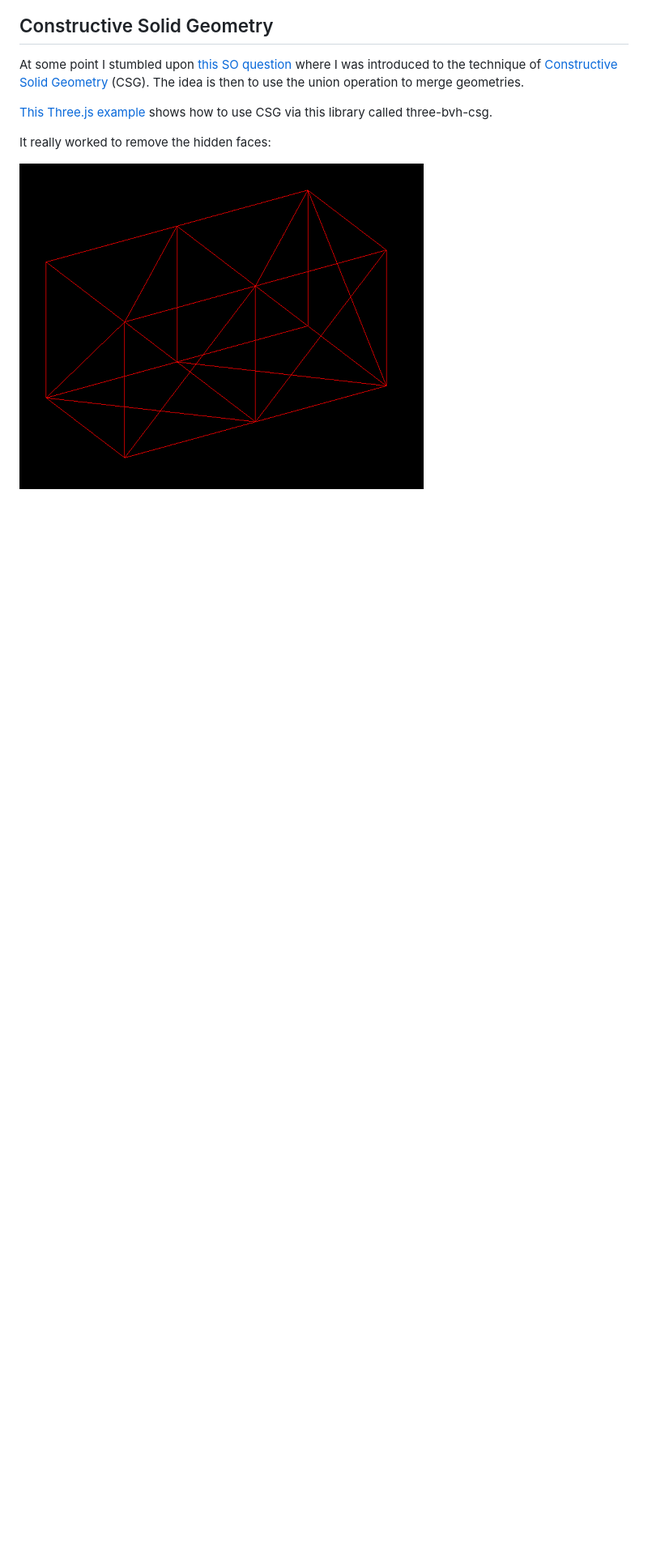
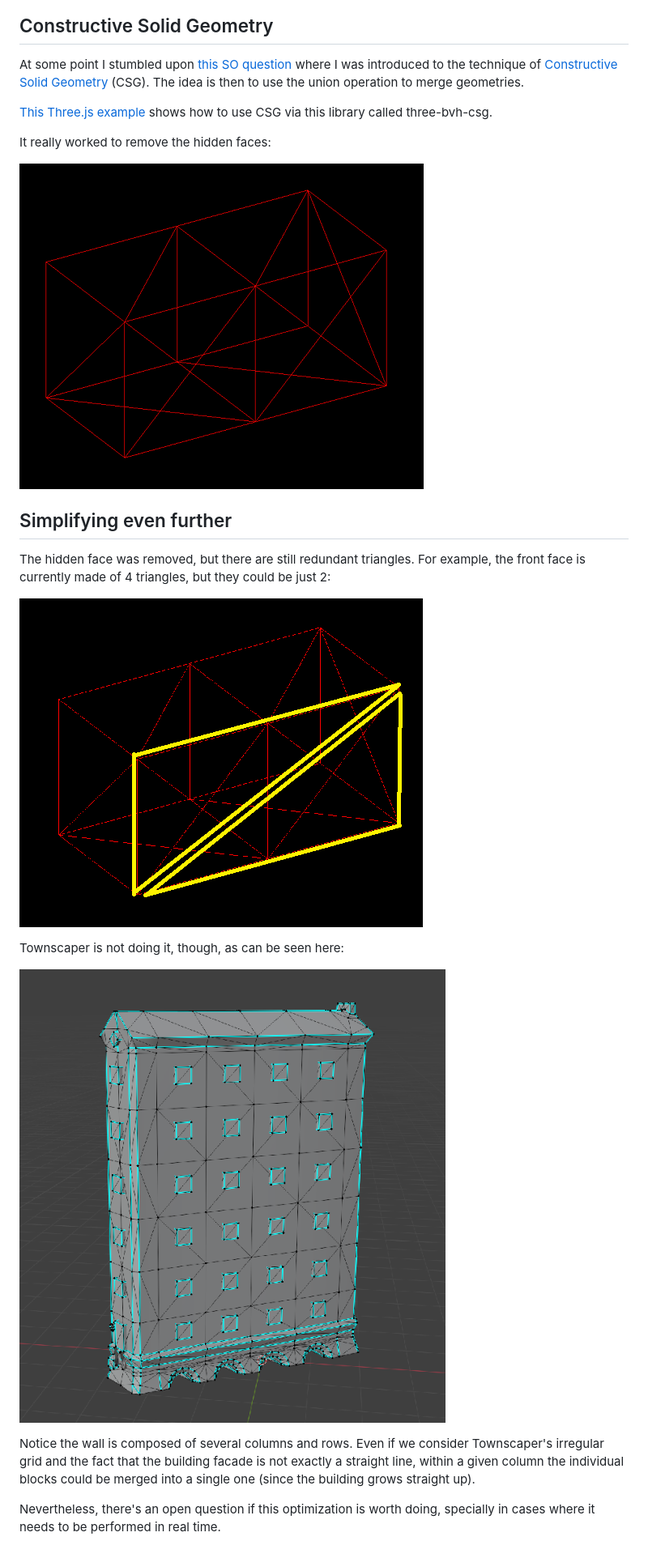
Before and after one commit to luciopaiva/threejs-merge-meshes, a Markdown page: README.md, the part around the change. Shown: that part at 81% size. Rendered like a GitHub page; pictures changed too: front-face.png (added), img.png (added); blank space fills up the shorter version.

Commit message:
Further improvements

```diff
--- a/README.md
+++ b/README.md
@@ -34,3 +34,17 @@ At some point I stumbled upon [this SO question](https://stackoverflow.com/q/353
 It really worked to remove the hidden faces:
 
 ![](csg.png)
+
+## Simplifying even further
+
+The hidden face was removed, but there are still redundant triangles. For example, the front face is currently made of 4 triangles, but they could be just 2:
+
+![](front-face.png)
+
+Townscaper is not doing it, though, as can be seen here:
+
+![img.png](img.png)
+
+Notice the wall is composed of several columns and rows. Even if we consider Townscaper's irregular grid and the fact that the building facade is not exactly a straight line, within a given column the individual blocks could be merged into a single one (since the building grows straight up).
+
+Nevertheless, there's an open question if this optimization is worth doing, specially in cases where it needs to be performed in real time.
```
